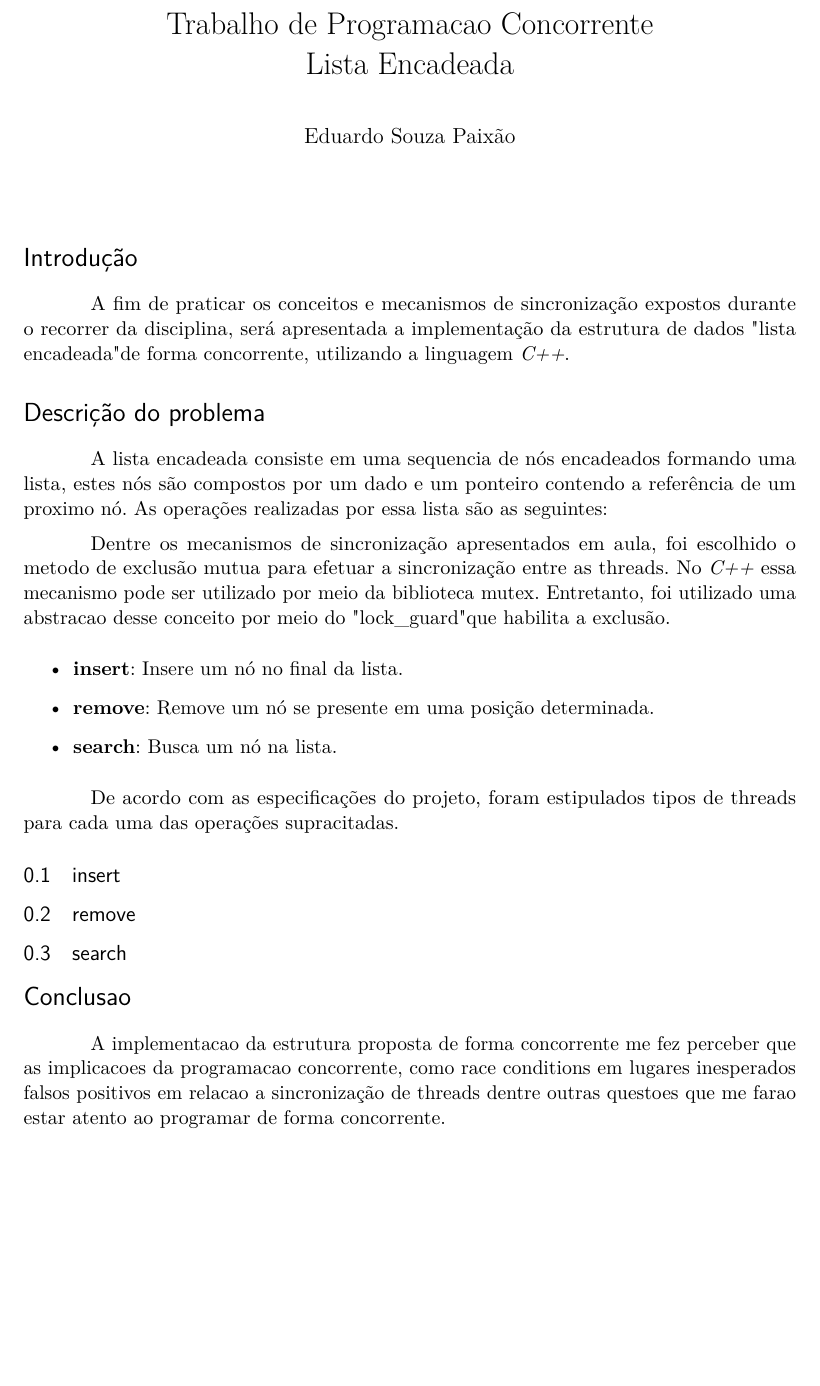
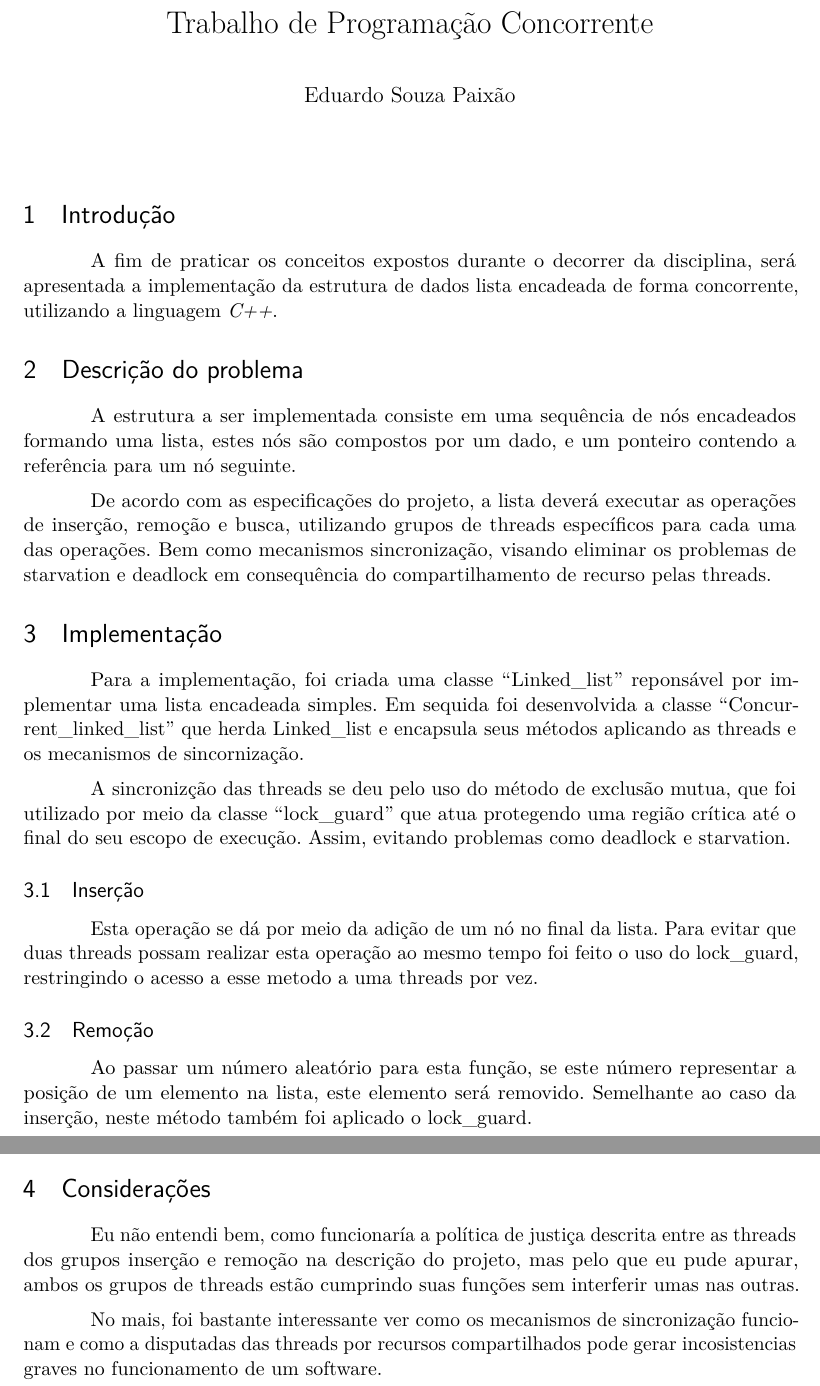
Before and after one commit to darccau/concurrency, a LaTeX thesis (concurrent-linked-list/report/report.tex): part of the page before the commit and two parts of pages 1 and 3 of 3 after it, the two joined at a grey line, cut so that both start at the same text, the shorter picture padded with empty space. Compiled offline with pdfLaTeX.

Commit message:
doc(concurrent-linked-list): add report text and pdf

```diff
--- a/concurrent-linked-list/report/report.tex
+++ b/concurrent-linked-list/report/report.tex
@@ -100,8 +100,7 @@
 % ---
 % Informações de dados para CAPA e FOLHA DE ROSTO
 % ---
-\titulo{Trabalho de Programacao Concorrente \\
-Lista Encadeada}
+\titulo{Trabalho de Programação Concorrente}
 \autor{Eduardo Souza Paixão}
 \local{Brasil}
 \data{}
@@ -122,37 +121,39 @@ Lista Encadeada}
 \maketitle
 
 
-\section*{Introdução}
+\section{Introdução}
 
-A fim de praticar os conceitos e mecanismos de sincronização expostos
-durante o recorrer da disciplina, será apresentada a implementação da
-estrutura de dados "lista encadeada" de forma concorrente, utilizando a
-linguagem \textit{C++}.
+A fim de praticar os conceitos expostos durante o decorrer da disciplina, será
+apresentada a implementação da estrutura de dados lista encadeada de forma
+concorrente, utilizando a linguagem \textit{C++}.
 
-\section*{Descrição do problema}
+\section{Descrição do problema}
 
-A lista encadeada consiste em uma sequencia de nós encadeados formando
-uma lista, estes nós são compostos por um dado e um ponteiro contendo a
-referência de um proximo nó. As operações realizadas por essa lista são
-as seguintes:
+A estrutura a ser implementada consiste em uma sequência de nós
+encadeados formando uma lista, estes nós são compostos por um dado, e
+um ponteiro contendo a referência para um nó seguinte.
 
-Dentre os mecanismos de sincronização apresentados em aula, foi escolhido o
-metodo de exclusão mutua para efetuar a sincronização entre as threads. No
-\textit{C++} essa mecanismo pode ser utilizado por meio da biblioteca
-mutex. Entretanto, foi utilizado uma abstracao desse conceito por meio
-do "lock\_guard" que habilita a exclusão.
+De acordo com as especificações do projeto, a lista deverá executar as
+operações de inserção, remoção e busca, utilizando grupos de threads
+específicos para cada uma das operações. Bem como mecanismos
+sincronização, visando eliminar os problemas de starvation e deadlock em
+consequência do compartilhamento de recurso pelas threads.
 
-\begin{itemize}
-  \item{\textbf{insert}}: Insere um nó no final da lista.
+\section{Implementação}
+Para a implementação, foi criada uma classe ``Linked\_list'' reponsável por
+implementar uma lista encadeada simples. Em sequida foi desenvolvida a classe
+``Concurrent\_linked\_list'' que herda Linked\_list e encapsula seus
+métodos aplicando as threads e os mecanismos de sincornização.
 
-  \item{\textbf{remove}}: Remove um nó se presente em uma posição determinada.
+A sincronizção das threads se deu pelo uso do método de exclusão mutua,
+que foi utilizado por meio da classe ``lock\_guard'' que atua
+protegendo uma região crítica até o final do seu escopo de execução.
+Assim, evitando problemas como deadlock e starvation.
 
-  \item{\textbf{search}}: Busca um nó na lista.
-\end{itemize}
+\subsection{Inserção}
 
-De acordo com as especificações do projeto, foram estipulados tipos de
-threads para cada uma das operações supracitadas.
+Esta operação se dá por meio da adição de um nó no final da lista.
+Para evitar que duas threads possam realizar esta operação ao mesmo tempo
+foi feito o uso do lock\_guard, restringindo o acesso a esse metodo a
+uma threads por vez.
 
-\subsection{insert}
-% std::lock_guard<std::mutex> lock(m_mutex);
-\subsection{remove}
@@ -160,3 +164,7 @@ threads para cada uma das operações supracitadas.
 
-\subsection{search}
-% std::lock_guard<std::mutex> lock(m_mutex);
+\subsection{Remoção}
+
+Ao passar um número aleatório para esta função, se este número
+representar a posição de um elemento na lista, este elemento será
+removido. Semelhante ao caso da inserção, neste método também foi
+aplicado o lock\_guard.
@@ -163,13 +188,15 @@ threads para cada uma das operações supracitadas.
 
 
+\section{Considerações}
+Eu não entendi bem, como funcionaría a política de justiça descrita
+entre as threads dos grupos inserção e remoção na descrição do projeto,
+mas pelo que eu pude apurar, ambos os grupos de threads estão cumprindo
+suas funções sem interferir umas nas outras.
 
-\section*{Conclusao}
-\addcontentsline{toc}{section}{Uso de threads}
-A implementacao da estrutura proposta de forma concorrente me fez
-perceber que as implicacoes da programacao concorrente, como race
-conditions em lugares inesperados falsos positivos em relacao a
-sincronização de threads dentre outras questoes que me farao estar
-atento ao programar de forma concorrente.
+No mais, foi bastante interessante ver como os mecanismos de
+sincronização funcionam e como a disputadas das threads por recursos
+compartilhados pode gerar incosistencias graves no funcionamento de um
+software.
 
-%Final do Documento
+
 \end{document}
```
Also changed, not shown: concurrent-linked-list/report/report.pdf (added), concurrent-linked-list/report/report.tex (22 more changed lines).
